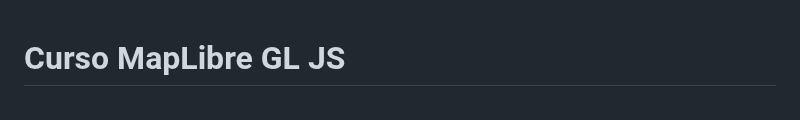
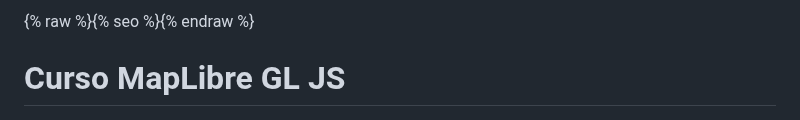
Before and after one commit to josemamira/curso_maplibre, a Markdown page: README.md, the part around the change. GitHub-like rendering.

```diff
--- a/README.md
+++ b/README.md
@@ -1,3 +1,4 @@
+{% raw %}{% seo %}{% endraw %}
 # Curso MapLibre GL JS
 
 ![Composición con los mapas elaborados](src/img/composicion.png)
```
